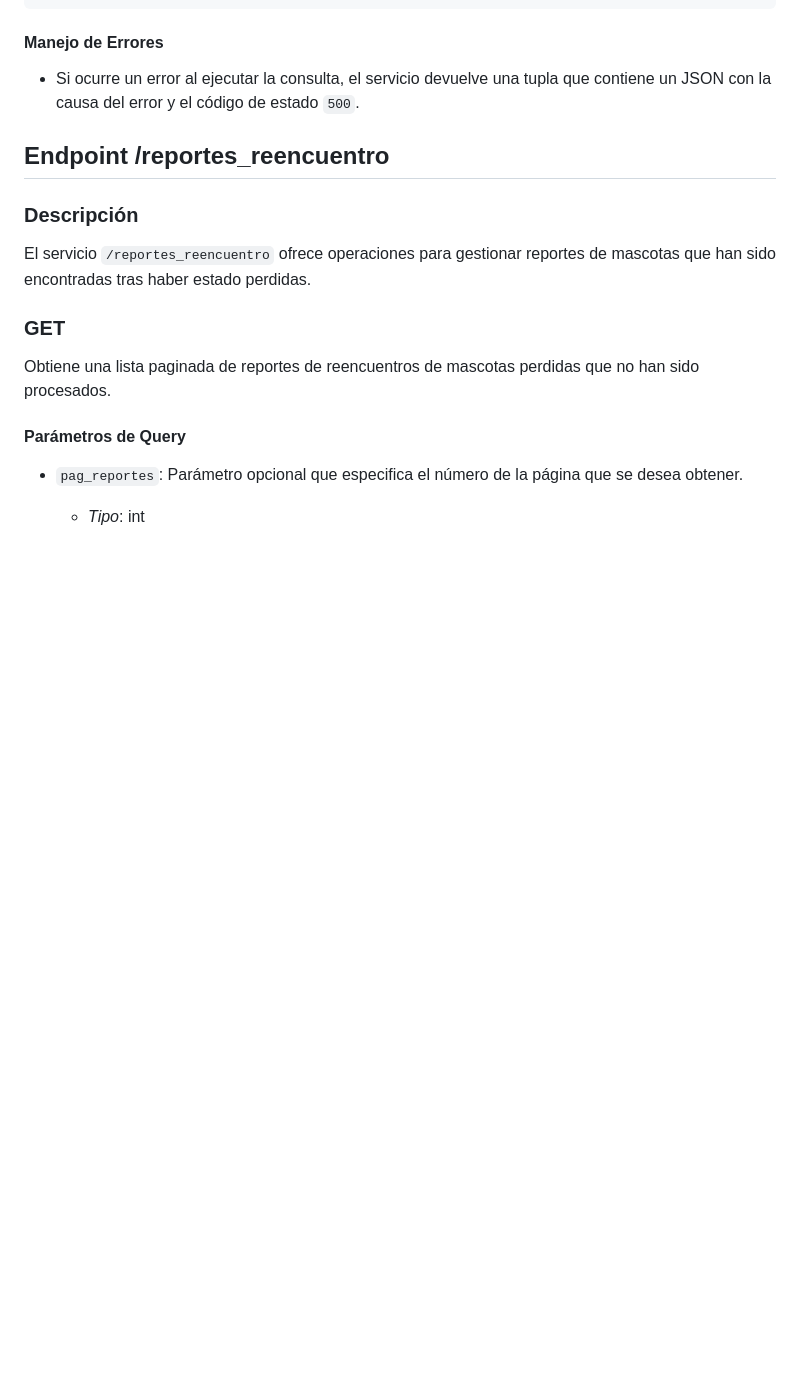
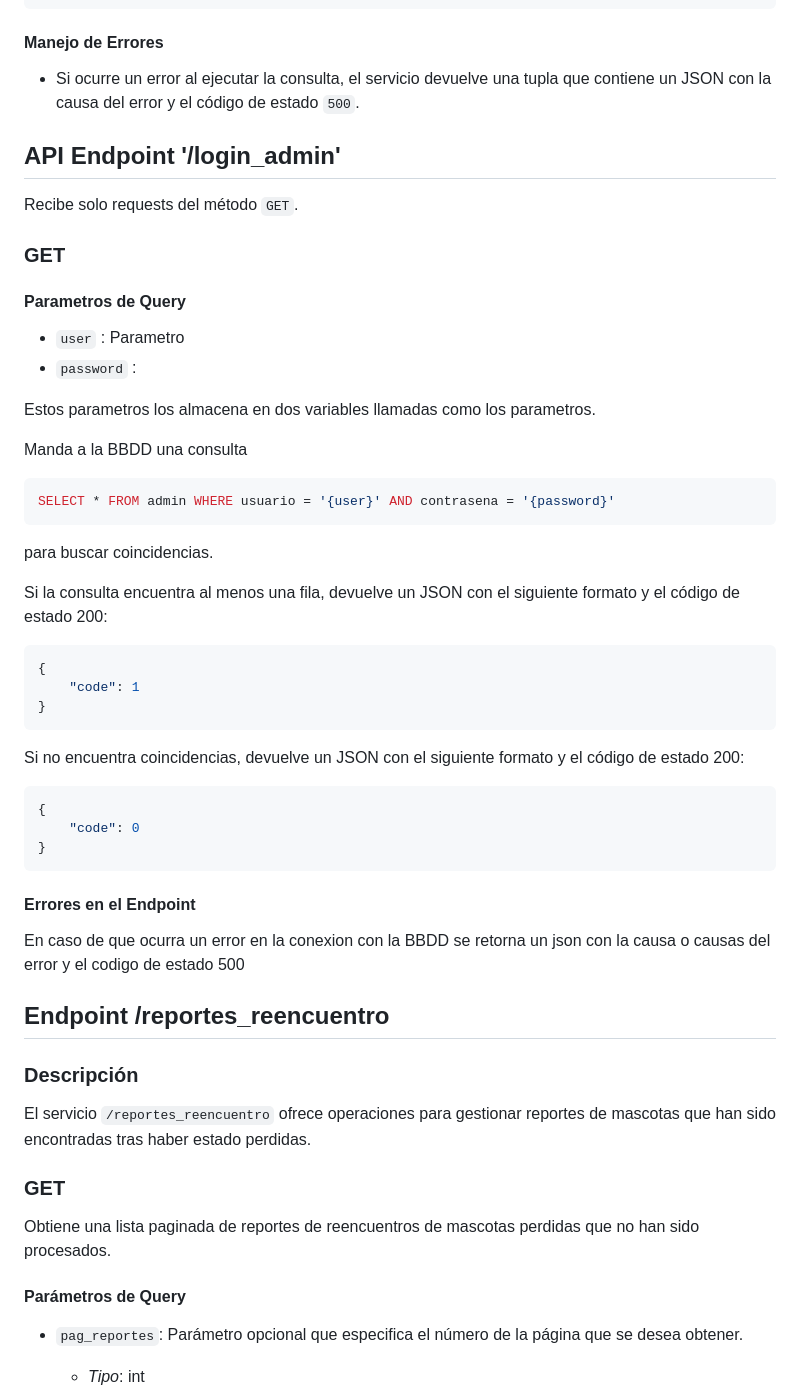
Before and after one commit to bskorokhod/ingenieros_tech_tech, a Markdown page: proyecto_api/SERVICIOS.md, the part around the change printed below. Rendered like a GitHub page; blank space fills up the shorter version.

````diff
--- a/proyecto_api/SERVICIOS.md
+++ b/proyecto_api/SERVICIOS.md
@@ -102,6 +102,43 @@ El JSON contiene:
 ```
 #### Manejo de Errores
 * Si ocurre un error al ejecutar la consulta, el servicio devuelve una tupla que contiene un JSON con la causa del error y el código de estado `500`.
+
+## API Endpoint '/login_admin'
+
+Recibe solo requests del método `GET`.
+
+### GET
+
+#### Parametros de Query
+* `user` : Parametro
+* `password` :
+
+Estos parametros los almacena en dos variables llamadas como los parametros.
+
+Manda a la BBDD una consulta
+```sql
+SELECT * FROM admin WHERE usuario = '{user}' AND contrasena = '{password}'
+```
+para buscar coincidencias.
+
+Si la consulta encuentra al menos una fila, devuelve un JSON con el siguiente formato y el código de estado 200:
+```json
+{
+    "code": 1
+}
+```
+
+Si no encuentra coincidencias, devuelve un JSON con el siguiente formato y el código de estado 200:
+```json
+{
+    "code": 0
+}
+```
+
+
+#### Errores en el Endpoint
+En caso de que ocurra un error en la conexion con la BBDD se retorna un json con la causa o causas del error y el codigo de estado 500
+
 
 ## Endpoint /reportes_reencuentro
 
````
Also changed, not shown: other parts of proyecto_api/SERVICIOS.md (+35 -1 lines).
